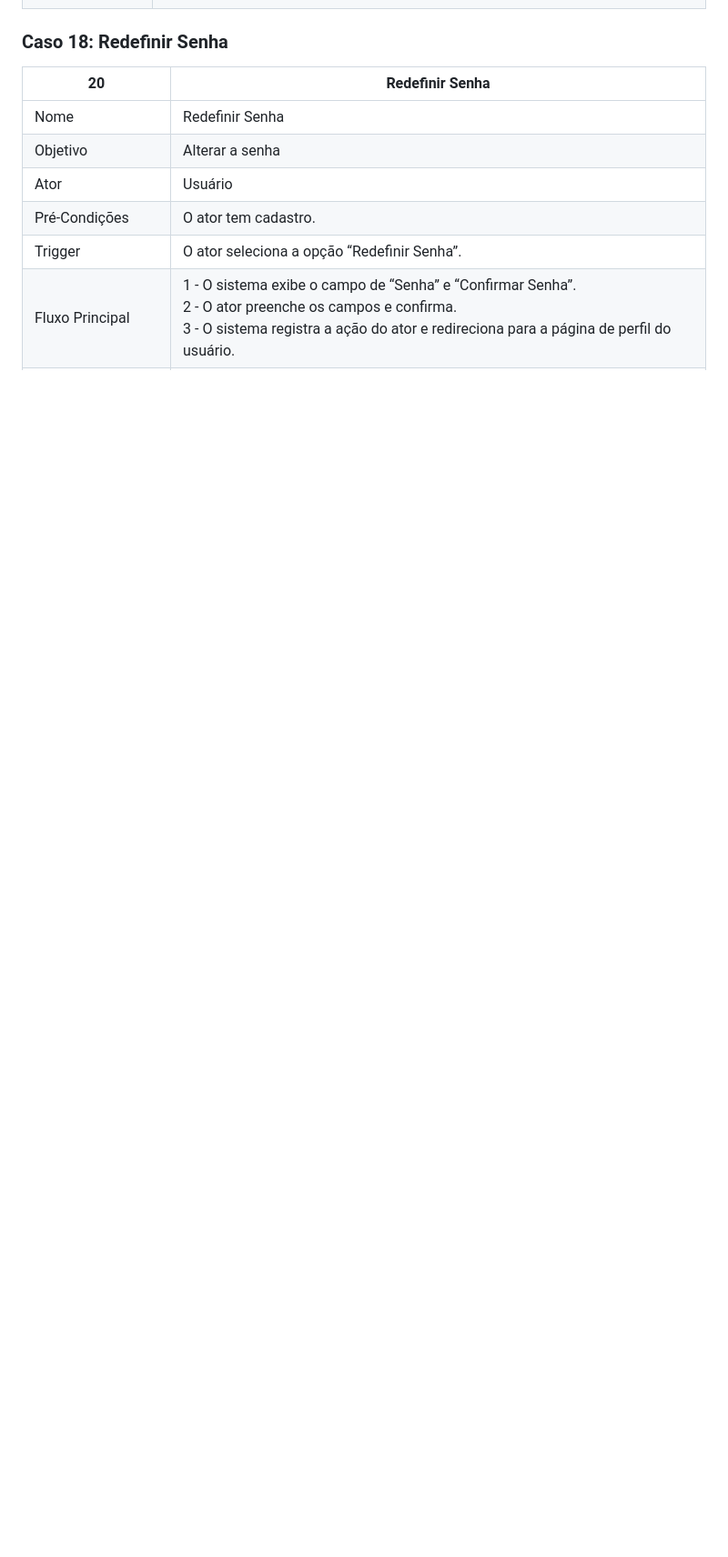
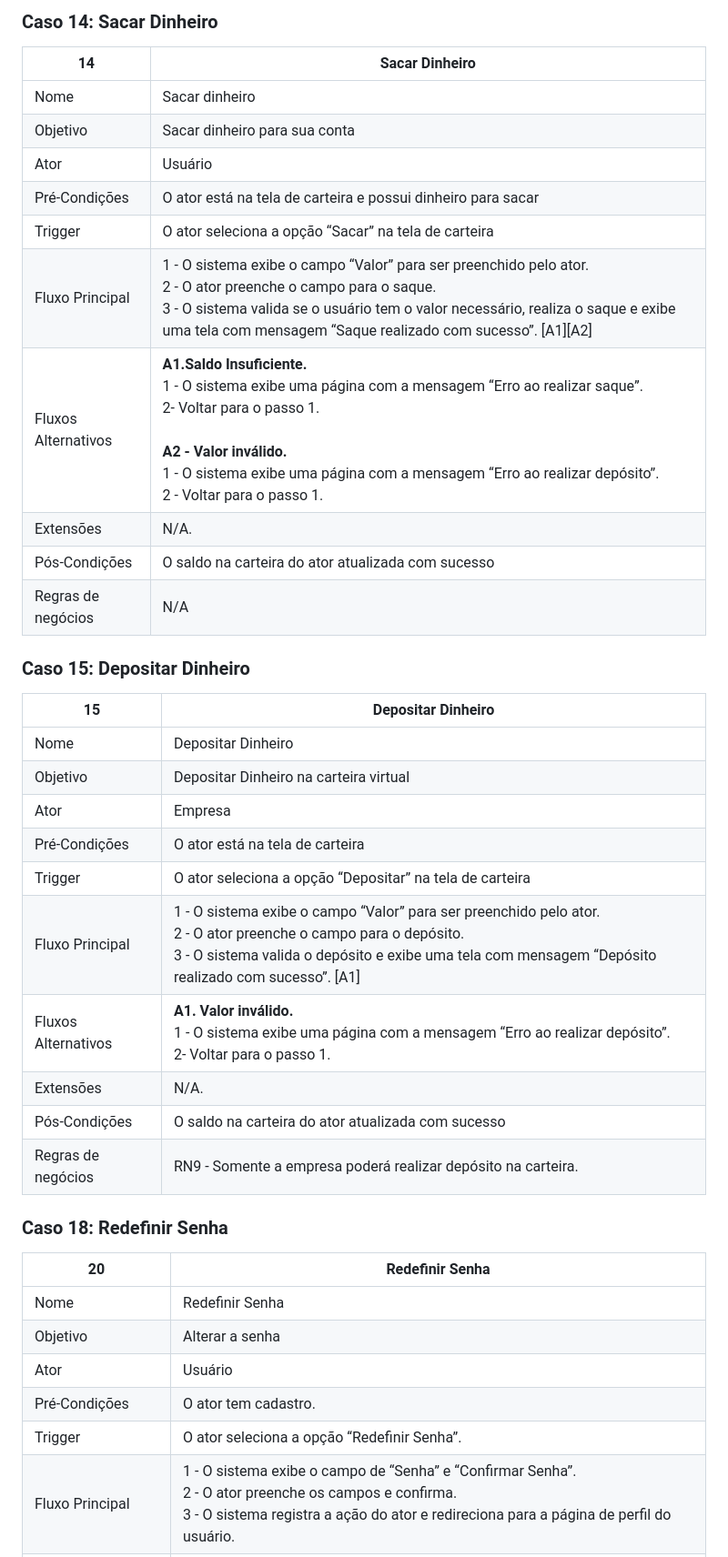
Before and after one commit to Projeto-e-Construcao-de-Sistemas-2023-1/G3---Worklink, a Markdown page: README.md, the part around the change printed below. Shown: that part at 91% size. Drawn GitHub-style; blank space fills up the shorter version.

Commit message:
README.md
Atualização parte 3

```diff
--- a/README.md
+++ b/README.md
@@ -420,3 +421,32 @@ O feed geral também conta com filtros, para ajudar os desenvolvedores a encontr
+### Caso 14: Sacar Dinheiro
+
+| 14 | Sacar Dinheiro |
+| --- | --- |
+| Nome | Sacar dinheiro |
+| Objetivo | Sacar dinheiro para sua conta |
+| Ator | Usuário |
+| Pré-Condições | O ator está na tela de carteira e possui dinheiro para sacar |
+| Trigger | O ator seleciona a opção “Sacar” na tela de carteira |
+| Fluxo Principal | 1 - O sistema exibe o campo “Valor” para ser preenchido pelo ator. <br> 2 - O ator preenche o campo para o saque. <br> 3 - O sistema valida se o usuário tem o valor necessário, realiza o saque e exibe uma tela com mensagem “Saque realizado com sucesso”. [A1][A2]|
+| Fluxos Alternativos |  <strong>A1.Saldo Insuficiente.</strong> <br> 1 - O sistema exibe uma página com a mensagem “Erro ao realizar saque”. <br> 2- Voltar para o passo 1. <br><br ><strong>A2 - Valor inválido.</strong> <br> 1 - O sistema exibe uma página com a mensagem “Erro ao realizar depósito”. <br> 2 - Voltar para o passo 1. |
+| Extensões | N/A. |
+| Pós-Condições | O saldo na carteira do ator atualizada com sucesso |
+| Regras de negócios | N/A |
+
+### Caso 15: Depositar Dinheiro
+
+| 15 | Depositar Dinheiro |
+| --- | --- |
+| Nome | Depositar Dinheiro |
+| Objetivo | Depositar Dinheiro na carteira virtual |
+| Ator | Empresa|
+| Pré-Condições | O ator está na tela de carteira |
+| Trigger | O ator seleciona a opção “Depositar” na tela de carteira |
+| Fluxo Principal | 1 - O sistema exibe o campo “Valor” para ser preenchido pelo ator. <br> 2 - O ator preenche o campo para o depósito. <br> 3 - O sistema valida o depósito e exibe uma tela com mensagem “Depósito realizado com sucesso”. [A1] |
+| Fluxos Alternativos |  <strong>A1. Valor inválido.</strong> <br> 1 - O sistema exibe uma página com a mensagem “Erro ao realizar depósito”. <br> 2- Voltar para o passo 1. |
+| Extensões | N/A. |
+| Pós-Condições | O saldo na carteira do ator atualizada com sucesso |
+| Regras de negócios | RN9 - Somente a empresa poderá realizar depósito na carteira. |
 
 ### Caso 18: Redefinir Senha
 
```
Also changed, not shown: other parts of README.md (+67 -66 lines).
